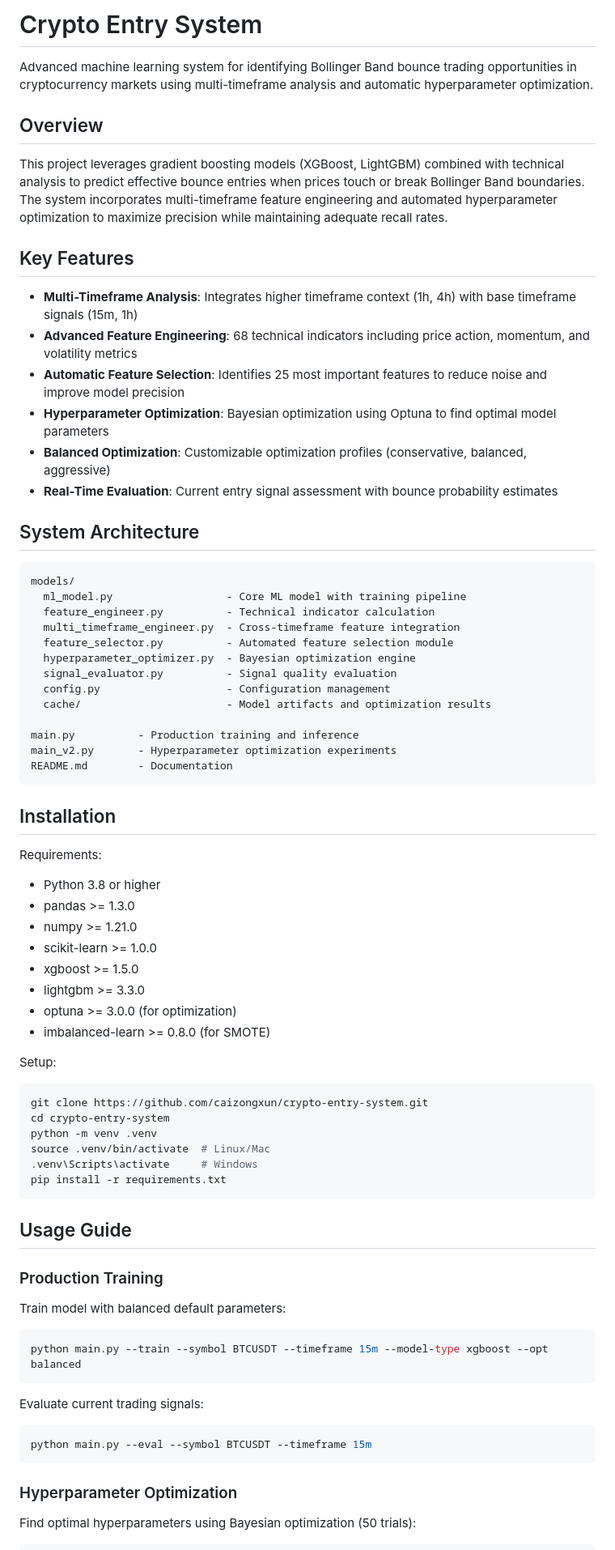
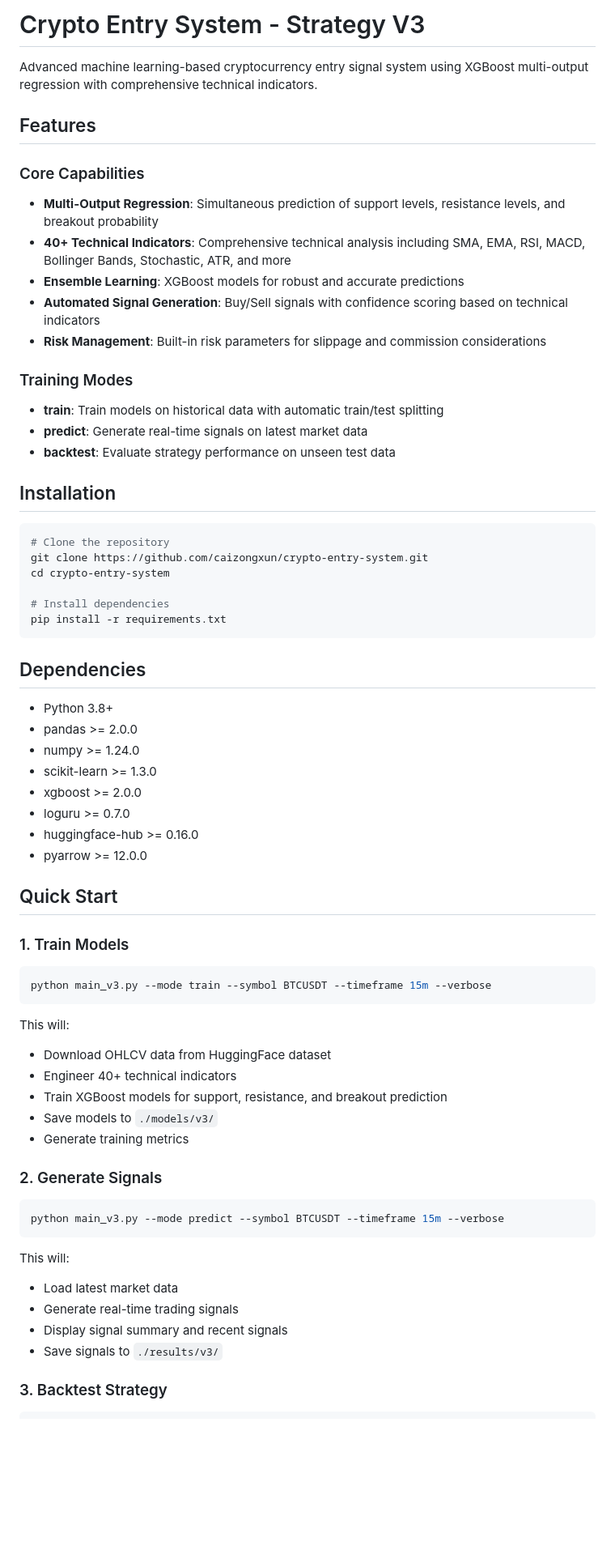
Before and after one commit to caizongxun/crypto-entry-system, a Markdown page: README.md, the part around one of its changes. Shown at 81% size. GitHub-like rendering; blank space fills up the shorter version.

Commit message:
Add comprehensive project documentation

````diff
--- a/README.md
+++ b/README.md
@@ -1,79 +1,70 @@
-# Crypto Entry System
+# Crypto Entry System - Strategy V3
 
-Advanced machine learning system for identifying Bollinger Band bounce trading opportunities in cryptocurrency markets using multi-timeframe analysis and automatic hyperparameter optimization.
+Advanced machine learning-based cryptocurrency entry signal system using XGBoost multi-output regression with comprehensive technical indicators.
 
-## Overview
+## Features
 
-This project leverages gradient boosting models (XGBoost, LightGBM) combined with technical analysis to predict effective bounce entries when prices touch or break Bollinger Band boundaries. The system incorporates multi-timeframe feature engineering and automated hyperparameter optimization to maximize precision while maintaining adequate recall rates.
+### Core Capabilities
+- **Multi-Output Regression**: Simultaneous prediction of support levels, resistance levels, and breakout probability
+- **40+ Technical Indicators**: Comprehensive technical analysis including SMA, EMA, RSI, MACD, Bollinger Bands, Stochastic, ATR, and more
+- **Ensemble Learning**: XGBoost models for robust and accurate predictions
+- **Automated Signal Generation**: Buy/Sell signals with confidence scoring based on technical indicators
+- **Risk Management**: Built-in risk parameters for slippage and commission considerations
 
-## Key Features
-
-- **Multi-Timeframe Analysis**: Integrates higher timeframe context (1h, 4h) with base timeframe signals (15m, 1h)
-- **Advanced Feature Engineering**: 68 technical indicators including price action, momentum, and volatility metrics
-- **Automatic Feature Selection**: Identifies 25 most important features to reduce noise and improve model precision
-- **Hyperparameter Optimization**: Bayesian optimization using Optuna to find optimal model parameters
-- **Balanced Optimization**: Customizable optimization profiles (conservative, balanced, aggressive)
-- **Real-Time Evaluation**: Current entry signal assessment with bounce probability estimates
-
-## System Architecture
-
-```
-models/
-  ml_model.py                  - Core ML model with training pipeline
-  feature_engineer.py          - Technical indicator calculation
-  multi_timeframe_engineer.py  - Cross-timeframe feature integration
-  feature_selector.py          - Automated feature selection module
-  hyperparameter_optimizer.py  - Bayesian optimization engine
-  signal_evaluator.py          - Signal quality evaluation
-  config.py                    - Configuration management
-  cache/                       - Model artifacts and optimization results
-
-main.py          - Production training and inference
-main_v2.py       - Hyperparameter optimization experiments
-README.md        - Documentation
-```
+### Training Modes
+- **train**: Train models on historical data with automatic train/test splitting
+- **predict**: Generate real-time signals on latest market data
+- **backtest**: Evaluate strategy performance on unseen test data
 
 ## Installation
 
-Requirements:
-- Python 3.8 or higher
-- pandas >= 1.3.0
-- numpy >= 1.21.0
-- scikit-learn >= 1.0.0
-- xgboost >= 1.5.0
-- lightgbm >= 3.3.0
-- optuna >= 3.0.0 (for optimization)
-- imbalanced-learn >= 0.8.0 (for SMOTE)
-
-Setup:
-
 ```bash
+# Clone the repository
 git clone https://github.com/caizongxun/crypto-entry-system.git
 cd crypto-entry-system
-python -m venv .venv
-source .venv/bin/activate  # Linux/Mac
-.venv\Scripts\activate     # Windows
+
+# Install dependencies
 pip install -r requirements.txt
 ```
 
-## Usage Guide
+## Dependencies
 
-### Production Training
+- Python 3.8+
+- pandas >= 2.0.0
+- numpy >= 1.24.0
+- scikit-learn >= 1.3.0
+- xgboost >= 2.0.0
+- loguru >= 0.7.0
+- huggingface-hub >= 0.16.0
+- pyarrow >= 12.0.0
 
-Train model with balanced default parameters:
+## Quick Start
+
+### 1. Train Models
 
 ```bash
-python main.py --train --symbol BTCUSDT --timeframe 15m --model-type xgboost --opt balanced
+python main_v3.py --mode train --symbol BTCUSDT --timeframe 15m --verbose
 ```
 
-Evaluate current trading signals:
+This will:
+- Download OHLCV data from HuggingFace dataset
+- Engineer 40+ technical indicators
+- Train XGBoost models for support, resistance, and breakout prediction
+- Save models to `./models/v3/`
+- Generate training metrics
+
+### 2. Generate Signals
 
 ```bash
-python main.py --eval --symbol BTCUSDT --timeframe 15m
+python main_v3.py --mode predict --symbol BTCUSDT --timeframe 15m --verbose
 ```
 
-### Hyperparameter Optimization
+This will:
+- Load latest market data
+- Generate real-time trading signals
+- Display signal summary and recent signals
+- Save signals to `./results/v3/`
 
-Find optimal hyperparameters using Bayesian optimization (50 trials):
+### 3. Backtest Strategy
 
 ```bash
````
Also changed, not shown: other parts of README.md (+161 -143 lines).
